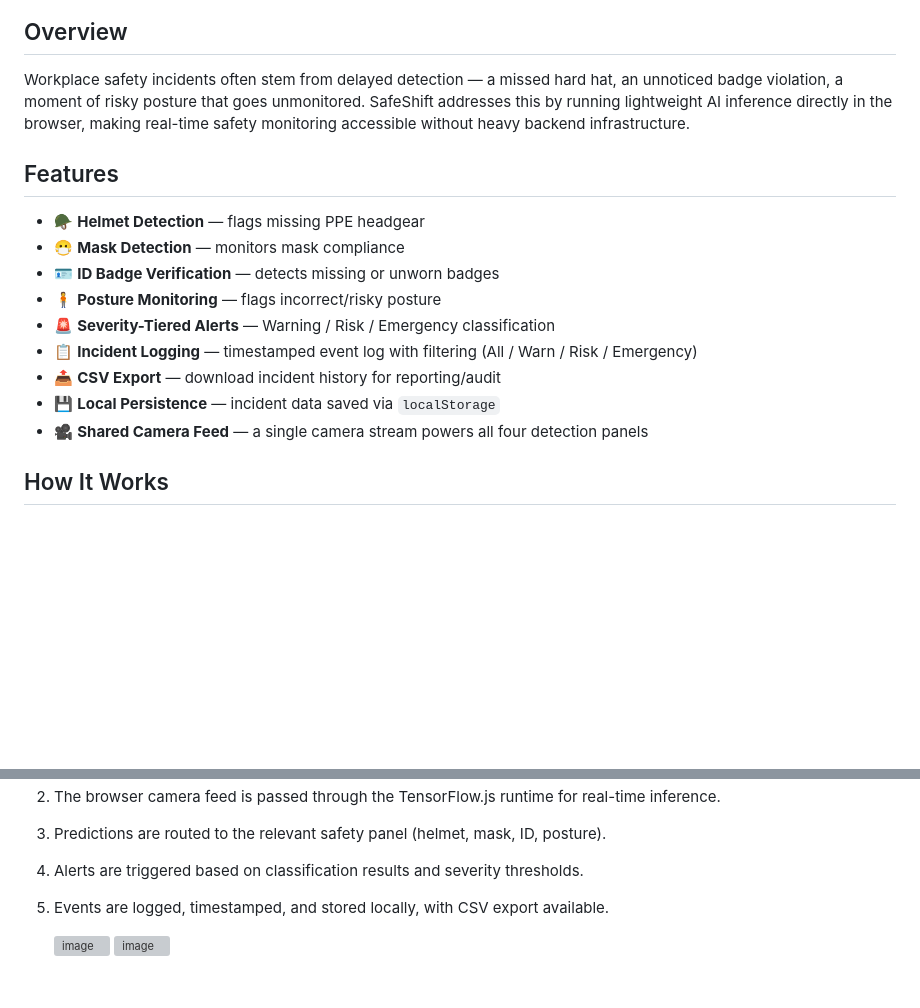
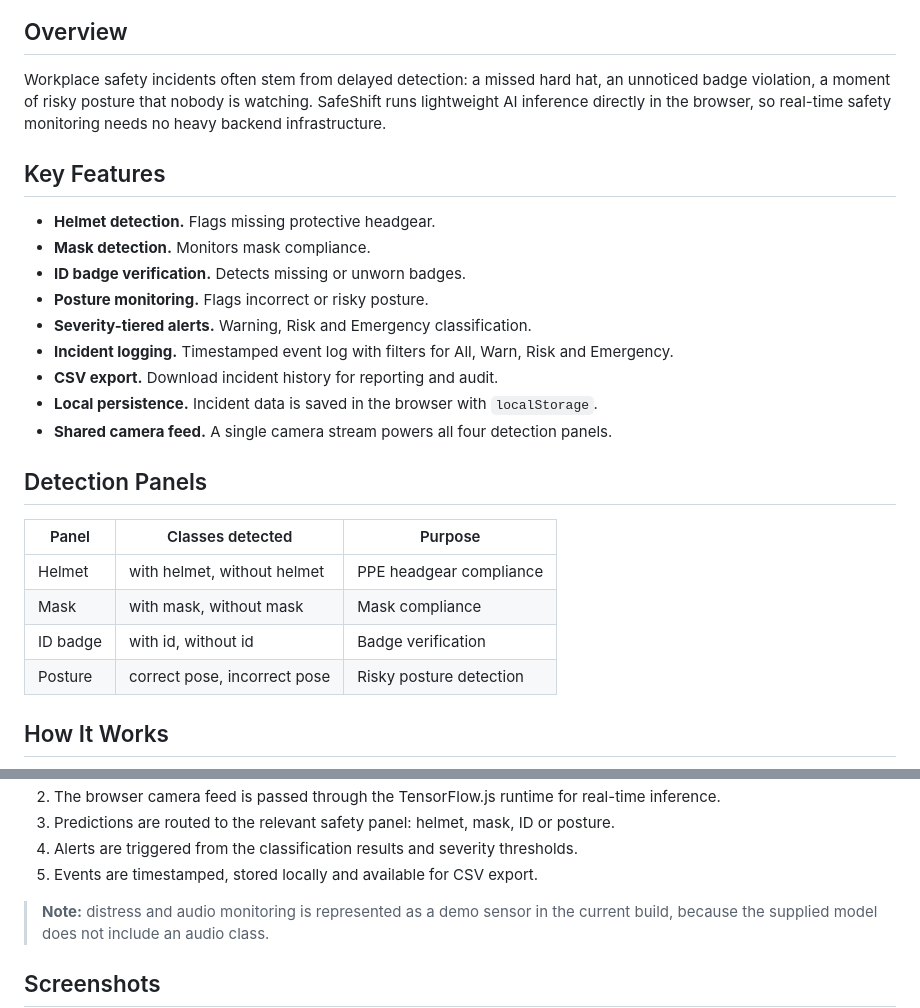
Before and after one commit to swethakannan595-crypto/SafeShift, a Markdown page: README.md, 2 parts joined by grey strips. Drawn GitHub-style; blank space fills up the shorter version; grey boxes are pictures that could not be loaded.

```diff
--- a/README.md
+++ b/README.md
@@ -14,18 +17,27 @@ SafeShift uses an 8-class Teachable Machine image classifier running on TensorFl
 ## Overview
 
-Workplace safety incidents often stem from delayed detection — a missed hard hat, an unnoticed badge violation, a moment of risky posture that goes unmonitored. SafeShift addresses this by running lightweight AI inference directly in the browser, making real-time safety monitoring accessible without heavy backend infrastructure.
+Workplace safety incidents often stem from delayed detection: a missed hard hat, an unnoticed badge violation, a moment of risky posture that nobody is watching. SafeShift runs lightweight AI inference directly in the browser, so real-time safety monitoring needs no heavy backend infrastructure.
 
-## Features
+## Key Features
 
-- 🪖 **Helmet Detection** — flags missing PPE headgear
-- 😷 **Mask Detection** — monitors mask compliance
-- 🪪 **ID Badge Verification** — detects missing or unworn badges
-- 🧍 **Posture Monitoring** — flags incorrect/risky posture
-- 🚨 **Severity-Tiered Alerts** — Warning / Risk / Emergency classification
-- 📋 **Incident Logging** — timestamped event log with filtering (All / Warn / Risk / Emergency)
-- 📤 **CSV Export** — download incident history for reporting/audit
-- 💾 **Local Persistence** — incident data saved via `localStorage`
-- 🎥 **Shared Camera Feed** — a single camera stream powers all four detection panels
+- **Helmet detection.** Flags missing protective headgear.
+- **Mask detection.** Monitors mask compliance.
+- **ID badge verification.** Detects missing or unworn badges.
+- **Posture monitoring.** Flags incorrect or risky posture.
+- **Severity-tiered alerts.** Warning, Risk and Emergency classification.
+- **Incident logging.** Timestamped event log with filters for All, Warn, Risk and Emergency.
+- **CSV export.** Download incident history for reporting and audit.
+- **Local persistence.** Incident data is saved in the browser with `localStorage`.
+- **Shared camera feed.** A single camera stream powers all four detection panels.
+
+## Detection Panels
+
+| Panel | Classes detected | Purpose |
+|---|---|---|
+| Helmet | with helmet, without helmet | PPE headgear compliance |
+| Mask | with mask, without mask | Mask compliance |
+| ID badge | with id, without id | Badge verification |
+| Posture | correct pose, incorrect pose | Risky posture detection |
 
 ## How It Works
 
@@ -33,8 +57,9 @@ Workplace safety incidents often stem from delayed detection — a missed hard h
 2. The browser camera feed is passed through the TensorFlow.js runtime for real-time inference.
-3. Predictions are routed to the relevant safety panel (helmet, mask, ID, posture).
-4. Alerts are triggered based on classification results and severity thresholds.
-5. Events are logged, timestamped, and stored locally, with CSV export available.
+3. Predictions are routed to the relevant safety panel: helmet, mask, ID or posture.
+4. Alerts are triggered from the classification results and severity thresholds.
+5. Events are timestamped, stored locally and available for CSV export.
 
-      <img width="1630" height="964" alt="image" src="https://github.com/user-attachments/assets/160c9fba-4bae-4083-9691-301c90179d97" />
+> **Note:** distress and audio monitoring is represented as a demo sensor in the current build, because the supplied model does not include an audio class.
 
+## Screenshots
 
```
Also changed, not shown: other parts of README.md (+62 -40 lines).
